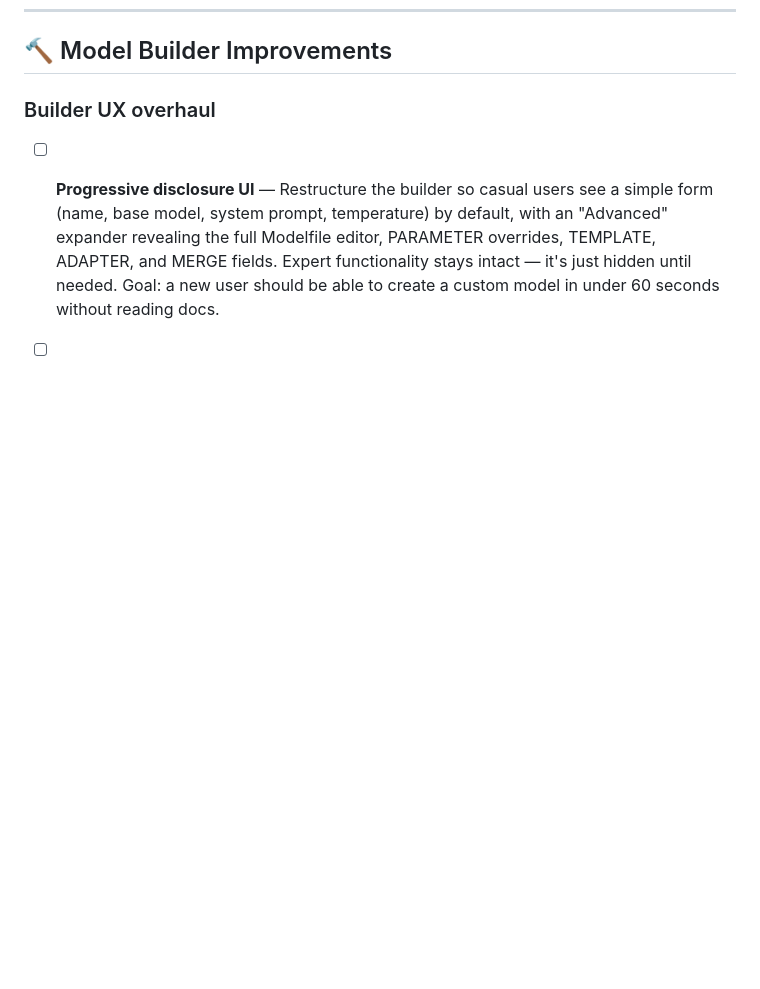
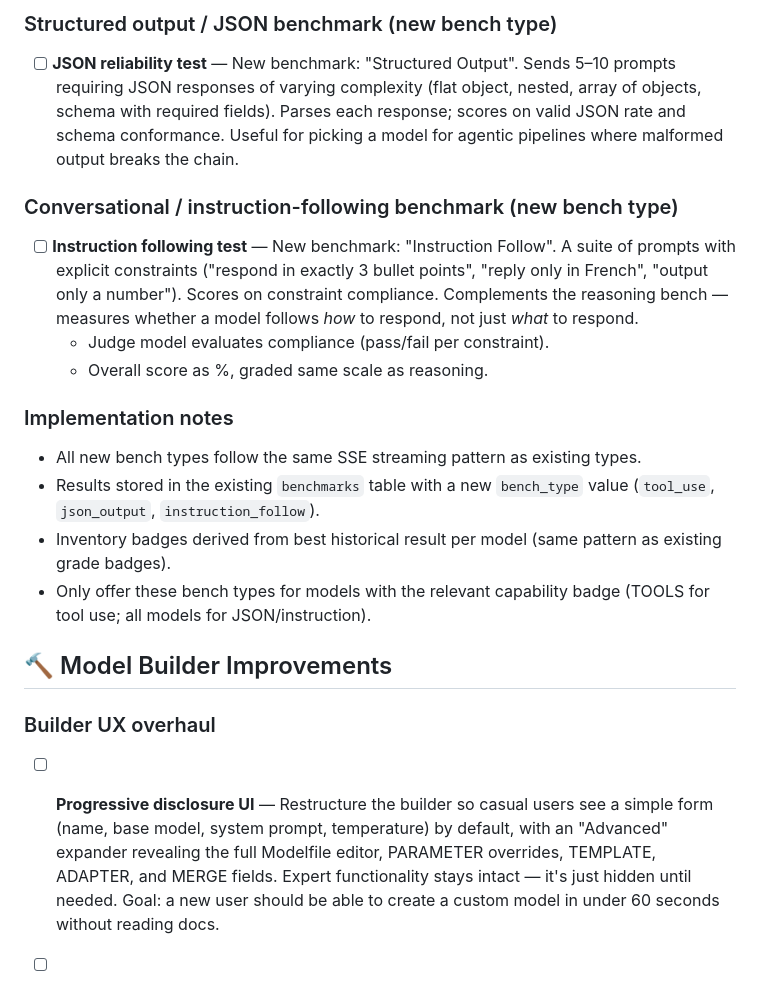
Before and after one commit to notfixingit3/neurollama, a Markdown page: Todo.md, the part around one of its changes. Rendered like a GitHub page; blank space fills up the shorter version.

```diff
--- a/Todo.md
+++ b/Todo.md
@@ -295,3 +314,17 @@
+### Structured output / JSON benchmark (new bench type)
+- [ ] **JSON reliability test** — New benchmark: "Structured Output". Sends 5–10 prompts requiring JSON responses of varying complexity (flat object, nested, array of objects, schema with required fields). Parses each response; scores on valid JSON rate and schema conformance. Useful for picking a model for agentic pipelines where malformed output breaks the chain.
+
+### Conversational / instruction-following benchmark (new bench type)
+- [ ] **Instruction following test** — New benchmark: "Instruction Follow". A suite of prompts with explicit constraints ("respond in exactly 3 bullet points", "reply only in French", "output only a number"). Scores on constraint compliance. Complements the reasoning bench — measures whether a model follows *how* to respond, not just *what* to respond.
+  - Judge model evaluates compliance (pass/fail per constraint).
+  - Overall score as %, graded same scale as reasoning.
+
+### Implementation notes
+- All new bench types follow the same SSE streaming pattern as existing types.
+- Results stored in the existing `benchmarks` table with a new `bench_type` value (`tool_use`, `json_output`, `instruction_follow`).
+- Inventory badges derived from best historical result per model (same pattern as existing grade badges).
+- Only offer these bench types for models with the relevant capability badge (TOOLS for tool use; all models for JSON/instruction).
+
 ## 🔨 Model Builder Improvements
 
 ### Builder UX overhaul
```
Also changed, not shown: other parts of Todo.md (+19 -0 lines).
